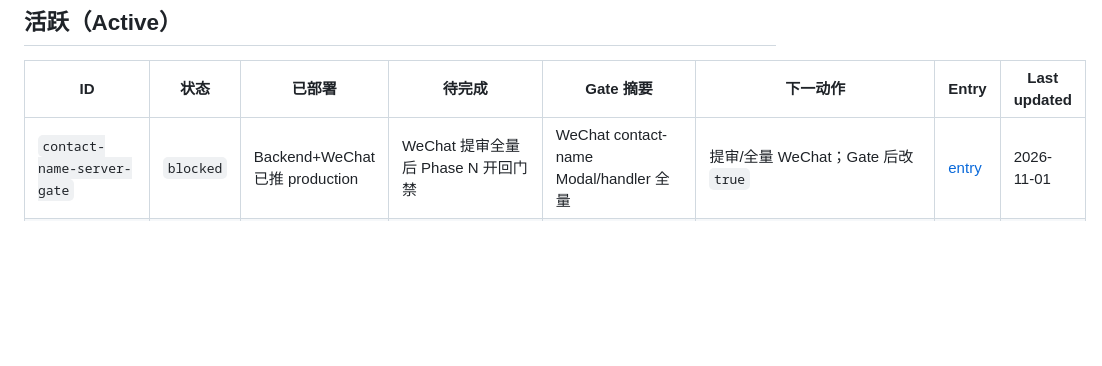
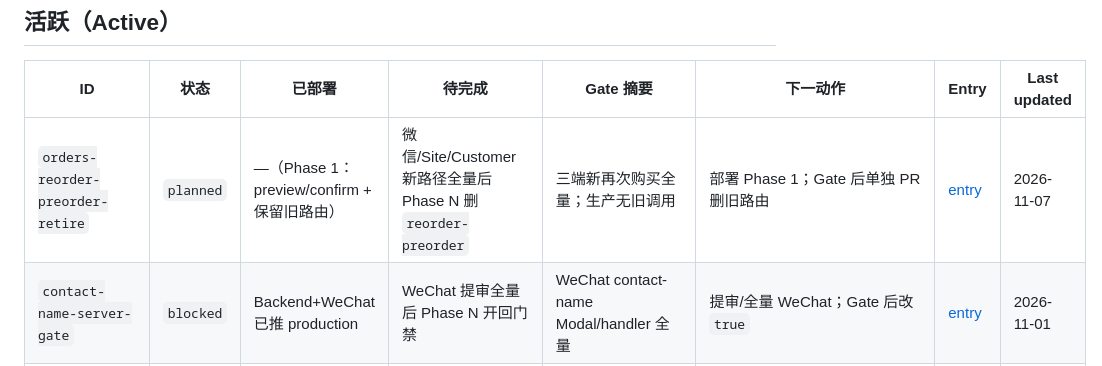
Before and after one commit to lancety/xituan_agent, a Markdown page: devGuide/post-deploy-ledger/registry.md, the part around one of its changes. Drawn GitHub-style; blank space fills up the shorter version.

Commit message:
docs(post-deploy): register orders reorder preorder retire ledger

```diff
--- a/devGuide/post-deploy-ledger/registry.md
+++ b/devGuide/post-deploy-ledger/registry.md
@@ -10,6 +10,7 @@ Last updated: 2026-11-01
 
 | ID | 状态 | 已部署 | 待完成 | Gate 摘要 | 下一动作 | Entry | Last updated |
 |----|------|--------|--------|-----------|----------|-------|--------------|
+| `orders-reorder-preorder-retire` | `planned` | —（Phase 1：preview/confirm + 保留旧路由） | 微信/Site/Customer 新路径全量后 Phase N 删 `reorder-preorder` | 三端新再次购买全量；生产无旧调用 | 部署 Phase 1；Gate 后单独 PR 删旧路由 | [entry](./entries/2026-11-orders-reorder-preorder-retire.md) | 2026-11-07 |
 | `contact-name-server-gate` | `blocked` | Backend+WeChat 已推 production | WeChat 提审全量后 Phase N 开回门禁 | WeChat contact-name Modal/handler 全量 | 提审/全量 WeChat；Gate 后改 `true` | [entry](./entries/2026-11-contact-name-server-gate.md) | 2026-11-01 |
 | `summary-payment-from-revenues` | `planned` | — | Phase 1 收入派生付款状态；Phase N DROP 三列 | CMS+Merchant 无感用同名字段；无人写三列 | 部署 backend Phase 1 | [entry](./entries/2026-10-summary-payment-from-revenues.md) | 2026-10-30 |
 | `ledger-intake-manual-ledger-block-id` | `planned` | — | Phase 1：流水新建写 ledger_block_id + 删块预览；无 Phase N | CMS 流水页发版；生产确认删块范围 | 部署 backend+CMS | [entry](./entries/2026-10-ledger-intake-manual-ledger-block-id.md) | 2026-10-30 |
```
Also changed, not shown: other parts of devGuide/post-deploy-ledger/registry.md (+1 -1 lines), 1 other file.
